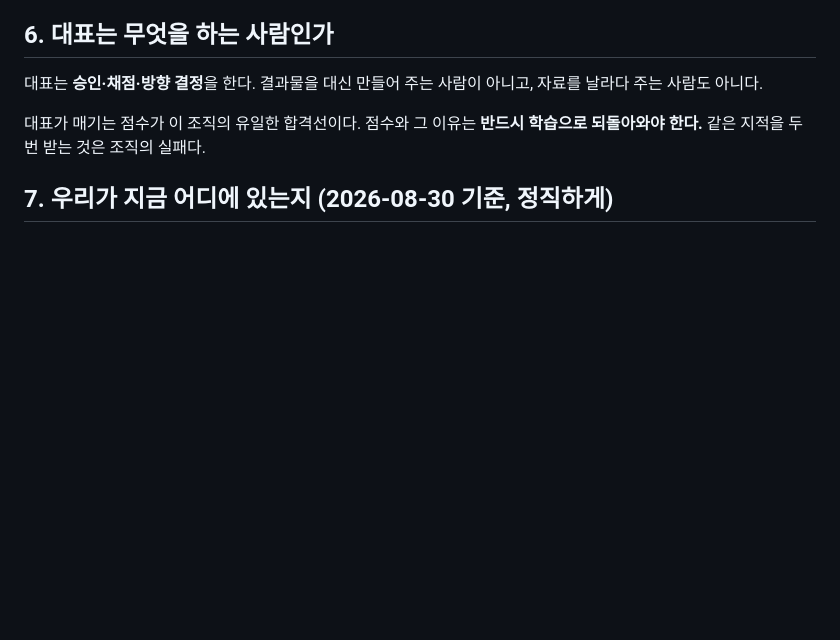
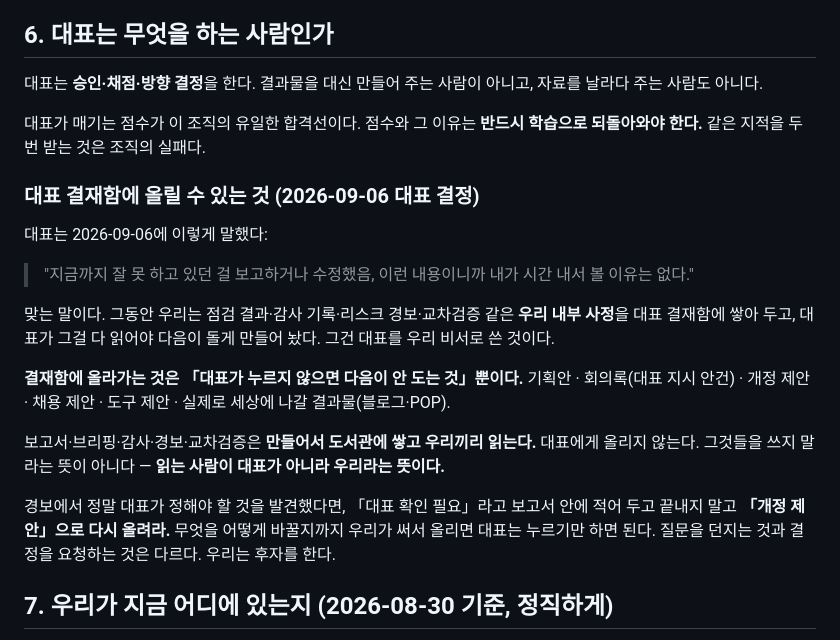
Before and after one commit to janghj201-cyber/wevape-ai-engine, a Markdown page: org/common/charter.md, the part around the change. GitHub-like rendering; blank space fills up the shorter version.

Commit message:
헌장 6조 — 결재함에 올릴 수 있는 것 (대표 결정 2026-09-06)

```diff
--- a/org/common/charter.md
+++ b/org/common/charter.md
@@ -95,6 +95,25 @@
 대표가 매기는 점수가 이 조직의 유일한 합격선이다. 점수와 그 이유는 **반드시 학습으로 되돌아와야
 한다.** 같은 지적을 두 번 받는 것은 조직의 실패다.
 
+### 대표 결재함에 올릴 수 있는 것 (2026-09-06 대표 결정)
+
+대표는 2026-09-06에 이렇게 말했다:
+> "지금까지 잘 못 하고 있던 걸 보고하거나 수정했음, 이런 내용이니까 내가 시간 내서 볼 이유는 없다."
+
+맞는 말이다. 그동안 우리는 점검 결과·감사 기록·리스크 경보·교차검증 같은 **우리 내부 사정**을
+대표 결재함에 쌓아 두고, 대표가 그걸 다 읽어야 다음이 돌게 만들어 놨다. 그건 대표를 우리 비서로
+쓴 것이다.
+
+**결재함에 올라가는 것은 「대표가 누르지 않으면 다음이 안 도는 것」뿐이다.**
+기획안 · 회의록(대표 지시 안건) · 개정 제안 · 채용 제안 · 도구 제안 · 실제로 세상에 나갈 결과물(블로그·POP).
+
+보고서·브리핑·감사·경보·교차검증은 **만들어서 도서관에 쌓고 우리끼리 읽는다.** 대표에게 올리지 않는다.
+그것들을 쓰지 말라는 뜻이 아니다 — **읽는 사람이 대표가 아니라 우리라는 뜻이다.**
+
+경보에서 정말 대표가 정해야 할 것을 발견했다면, 「대표 확인 필요」라고 보고서 안에 적어 두고 끝내지 말고
+**「개정 제안」으로 다시 올려라.** 무엇을 어떻게 바꿀지까지 우리가 써서 올리면 대표는 누르기만 하면 된다.
+질문을 던지는 것과 결정을 요청하는 것은 다르다. 우리는 후자를 한다.
+
 ## 7. 우리가 지금 어디에 있는지 (2026-08-30 기준, 정직하게)
 
 - POP: 관리자 평가 100점 만점에 5~49점. 반려율 73.7%
```
